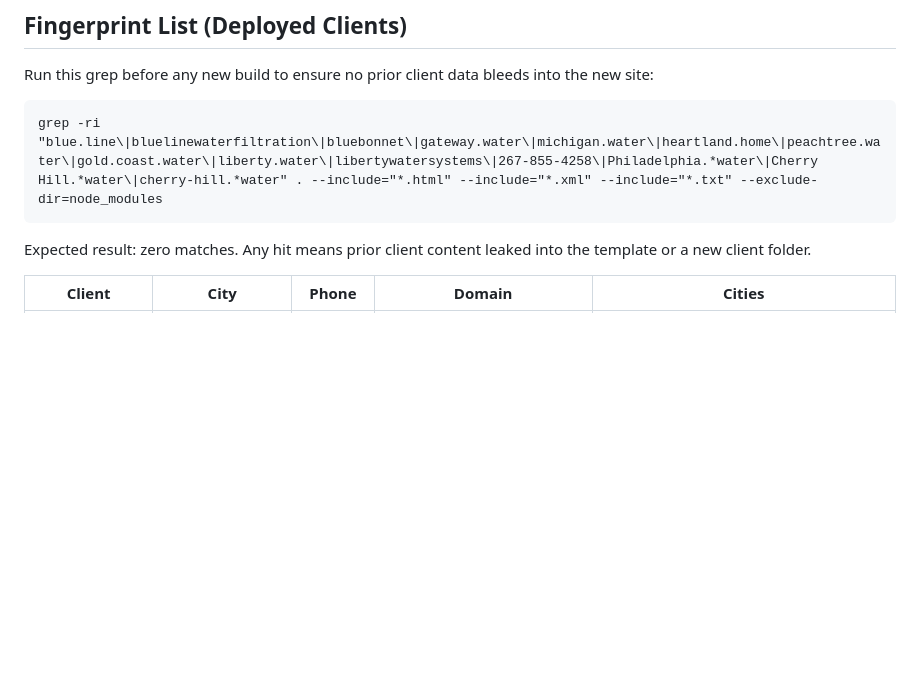
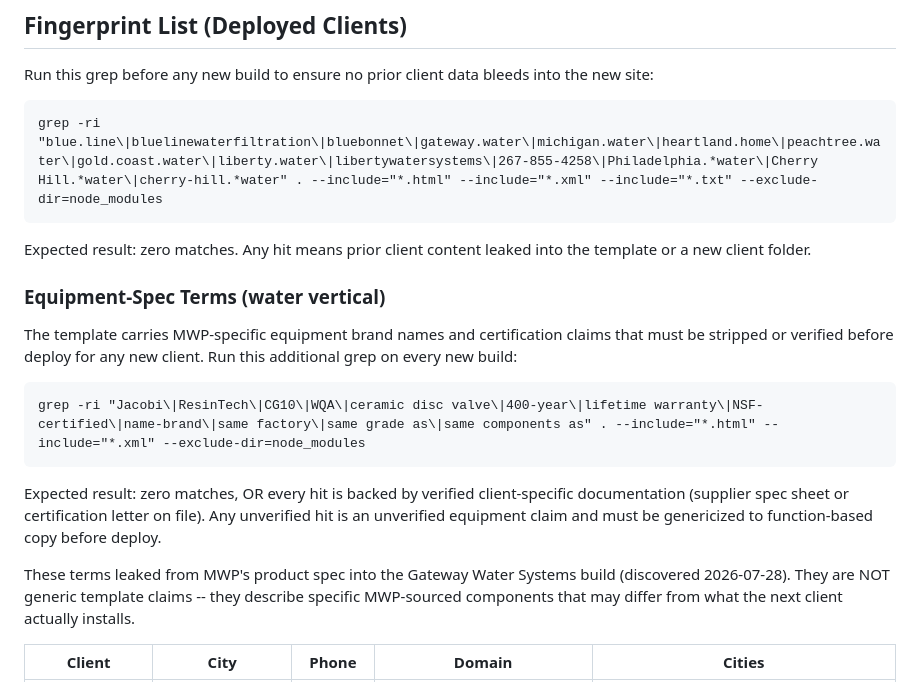
Before and after one commit to spotspid/water-filtration-template, a Markdown page: README.md, the part around the change. Rendered like a GitHub page; blank space fills up the shorter version.

Commit message:
Add equipment-spec term fingerprint list to W8 section
Jacobi, ResinTech CG10, WQA Gold Seal, ceramic disc valve, 400-year,
lifetime warranty, NSF-certified, name-brand, same factory leaked from
MWP product spec into the Gateway Water Systems build (2026-07-28).
These are not generic template claims and must be verified or stripped
on every new build from this template.

Co-Authored-By: Claude Sonnet 4.6 <noreply@anthropic.com>

````diff
--- a/README.md
+++ b/README.md
@@ -205,6 +205,18 @@ grep -ri "blue.line\|bluelinewaterfiltration\|bluebonnet\|gateway.water\|michiga
 
 Expected result: zero matches. Any hit means prior client content leaked into the template or a new client folder.
 
+### Equipment-Spec Terms (water vertical)
+
+The template carries MWP-specific equipment brand names and certification claims that must be stripped or verified before deploy for any new client. Run this additional grep on every new build:
+
+```
+grep -ri "Jacobi\|ResinTech\|CG10\|WQA\|ceramic disc valve\|400-year\|lifetime warranty\|NSF-certified\|name-brand\|same factory\|same grade as\|same components as" . --include="*.html" --include="*.xml" --exclude-dir=node_modules
+```
+
+Expected result: zero matches, OR every hit is backed by verified client-specific documentation (supplier spec sheet or certification letter on file). Any unverified hit is an unverified equipment claim and must be genericized to function-based copy before deploy.
+
+These terms leaked from MWP's product spec into the Gateway Water Systems build (discovered 2026-07-28). They are NOT generic template claims -- they describe specific MWP-sourced components that may differ from what the next client actually installs.
+
 | Client | City | Phone | Domain | Cities |
 |--------|------|-------|--------|--------|
 | Blue Line Water Filtration | Metro Detroit, MI | — | bluelinewaterfiltration.com | Metro Detroit area |
````
